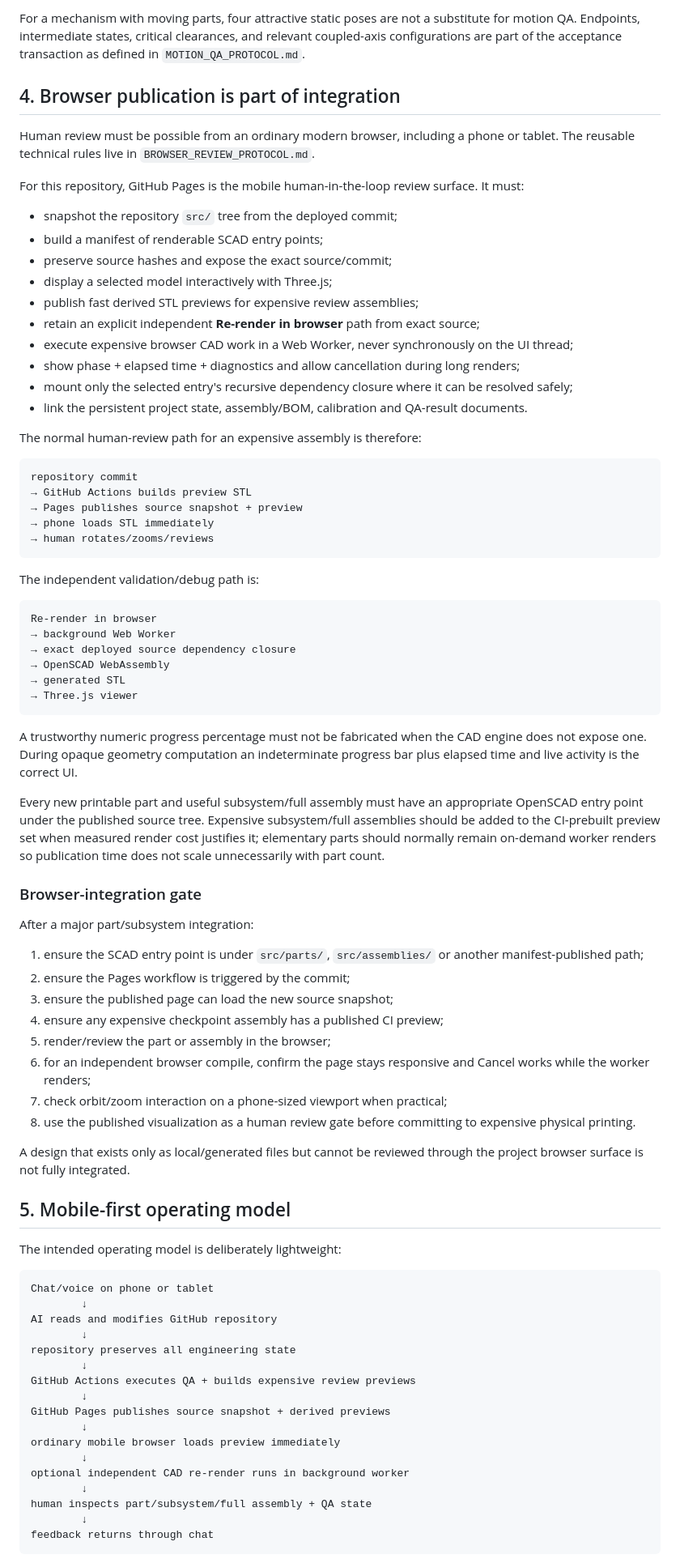
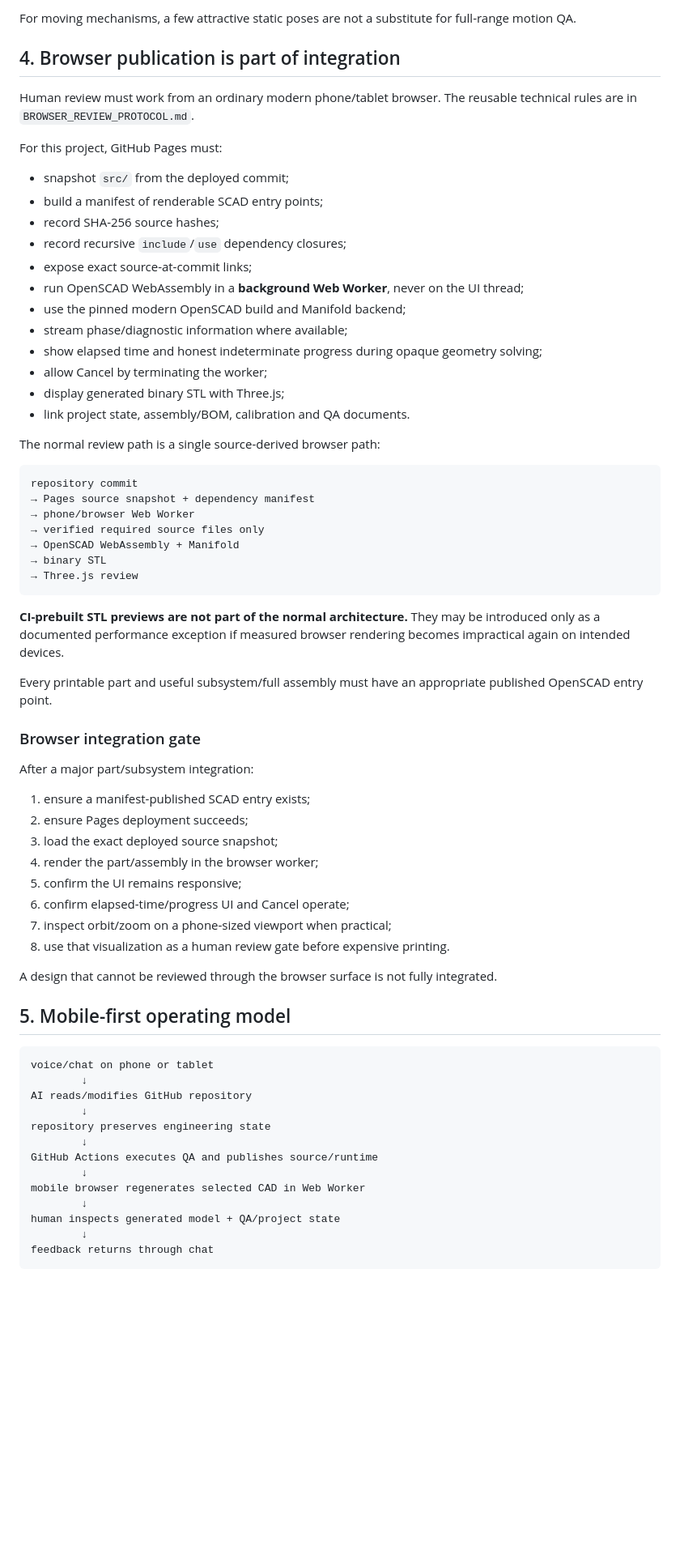
Before and after one commit to NikolaSl/alt-az-3d-mount, a Markdown page: REPOSITORY_CONTRACT.md, the part around one of its changes. Shown at 81% size. Rendered like a GitHub page; blank space fills up the shorter version.

````diff
--- a/REPOSITORY_CONTRACT.md
+++ b/REPOSITORY_CONTRACT.md
@@ -80,83 +74,70 @@ These items should normally land together in the same coherent commit or in a sh
 
-For a mechanism with moving parts, four attractive static poses are not a substitute for motion QA. Endpoints, intermediate states, critical clearances, and relevant coupled-axis configurations are part of the acceptance transaction as defined in `MOTION_QA_PROTOCOL.md`.
+For moving mechanisms, a few attractive static poses are not a substitute for full-range motion QA.
 
 ## 4. Browser publication is part of integration
 
-Human review must be possible from an ordinary modern browser, including a phone or tablet. The reusable technical rules live in `BROWSER_REVIEW_PROTOCOL.md`.
+Human review must work from an ordinary modern phone/tablet browser. The reusable technical rules are in `BROWSER_REVIEW_PROTOCOL.md`.
 
-For this repository, GitHub Pages is the mobile human-in-the-loop review surface. It must:
+For this project, GitHub Pages must:
 
-- snapshot the repository `src/` tree from the deployed commit;
+- snapshot `src/` from the deployed commit;
 - build a manifest of renderable SCAD entry points;
-- preserve source hashes and expose the exact source/commit;
-- display a selected model interactively with Three.js;
-- publish fast derived STL previews for expensive review assemblies;
-- retain an explicit independent **Re-render in browser** path from exact source;
-- execute expensive browser CAD work in a Web Worker, never synchronously on the UI thread;
-- show phase + elapsed time + diagnostics and allow cancellation during long renders;
-- mount only the selected entry's recursive dependency closure where it can be resolved safely;
-- link the persistent project state, assembly/BOM, calibration and QA-result documents.
+- record SHA-256 source hashes;
+- record recursive `include`/`use` dependency closures;
+- expose exact source-at-commit links;
+- run OpenSCAD WebAssembly in a **background Web Worker**, never on the UI thread;
+- use the pinned modern OpenSCAD build and Manifold backend;
+- stream phase/diagnostic information where available;
+- show elapsed time and honest indeterminate progress during opaque geometry solving;
+- allow Cancel by terminating the worker;
+- display generated binary STL with Three.js;
+- link project state, assembly/BOM, calibration and QA documents.
 
-The normal human-review path for an expensive assembly is therefore:
+The normal review path is a single source-derived browser path:
 
 ```text
 repository commit
-→ GitHub Actions builds preview STL
-→ Pages publishes source snapshot + preview
-→ phone loads STL immediately
-→ human rotates/zooms/reviews
+→ Pages source snapshot + dependency manifest
+→ phone/browser Web Worker
+→ verified required source files only
+→ OpenSCAD WebAssembly + Manifold
+→ binary STL
+→ Three.js review
 ```
 
-The independent validation/debug path is:
+**CI-prebuilt STL previews are not part of the normal architecture.** They may be introduced only as a documented performance exception if measured browser rendering becomes impractical again on intended devices.
 
-```text
-Re-render in browser
-→ background Web Worker
-→ exact deployed source dependency closure
-→ OpenSCAD WebAssembly
-→ generated STL
-→ Three.js viewer
-```
+Every printable part and useful subsystem/full assembly must have an appropriate published OpenSCAD entry point.
 
-A trustworthy numeric progress percentage must not be fabricated when the CAD engine does not expose one. During opaque geometry computation an indeterminate progress bar plus elapsed time and live activity is the correct UI.
-
-Every new printable part and useful subsystem/full assembly must have an appropriate OpenSCAD entry point under the published source tree. Expensive subsystem/full assemblies should be added to the CI-prebuilt preview set when measured render cost justifies it; elementary parts should normally remain on-demand worker renders so publication time does not scale unnecessarily with part count.
-
-### Browser-integration gate
+### Browser integration gate
 
 After a major part/subsystem integration:
 
-1. ensure the SCAD entry point is under `src/parts/`, `src/assemblies/` or another manifest-published path;
-2. ensure the Pages workflow is triggered by the commit;
-3. ensure the published page can load the new source snapshot;
-4. ensure any expensive checkpoint assembly has a published CI preview;
-5. render/review the part or assembly in the browser;
-6. for an independent browser compile, confirm the page stays responsive and Cancel works while the worker renders;
-7. check orbit/zoom interaction on a phone-sized viewport when practical;
-8. use the published visualization as a human review gate before committing to expensive physical printing.
+1. ensure a manifest-published SCAD entry exists;
+2. ensure Pages deployment succeeds;
+3. load the exact deployed source snapshot;
+4. render the part/assembly in the browser worker;
+5. confirm the UI remains responsive;
+6. confirm elapsed-time/progress UI and Cancel operate;
+7. inspect orbit/zoom on a phone-sized viewport when practical;
+8. use that visualization as a human review gate before expensive printing.
 
-A design that exists only as local/generated files but cannot be reviewed through the project browser surface is not fully integrated.
+A design that cannot be reviewed through the browser surface is not fully integrated.
 
 ## 5. Mobile-first operating model
 
-The intended operating model is deliberately lightweight:
-
 ```text
-Chat/voice on phone or tablet
+voice/chat on phone or tablet
         ↓
-AI reads and modifies GitHub repository
+AI reads/modifies GitHub repository
         ↓
-repository preserves all engineering state
+repository preserves engineering state
         ↓
-GitHub Actions executes QA + builds expensive review previews
+GitHub Actions executes QA and publishes source/runtime
         ↓
-GitHub Pages publishes source snapshot + derived previews
+mobile browser regenerates selected CAD in Web Worker
         ↓
-ordinary mobile browser loads preview immediately
-        ↓
-optional independent CAD re-render runs in background worker
-        ↓
-human inspects part/subsystem/full assembly + QA state
+human inspects generated model + QA/project state
         ↓
 feedback returns through chat
 ```
````
Also changed, not shown: other parts of REPOSITORY_CONTRACT.md (+125 -138 lines).
